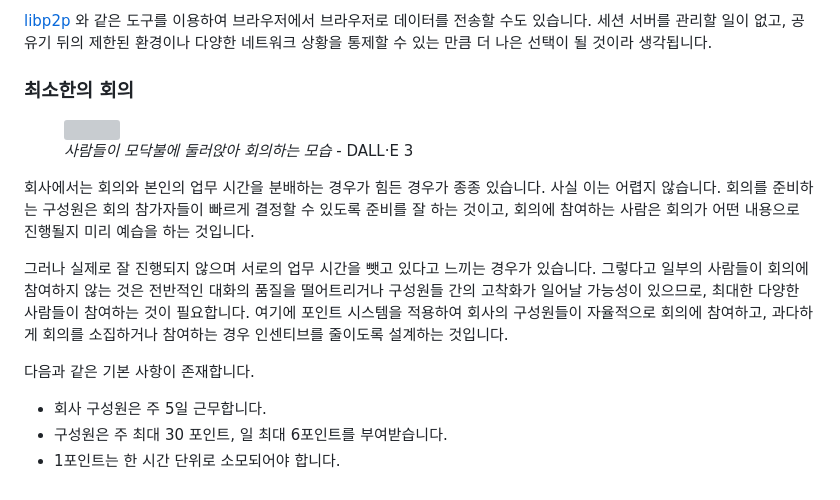
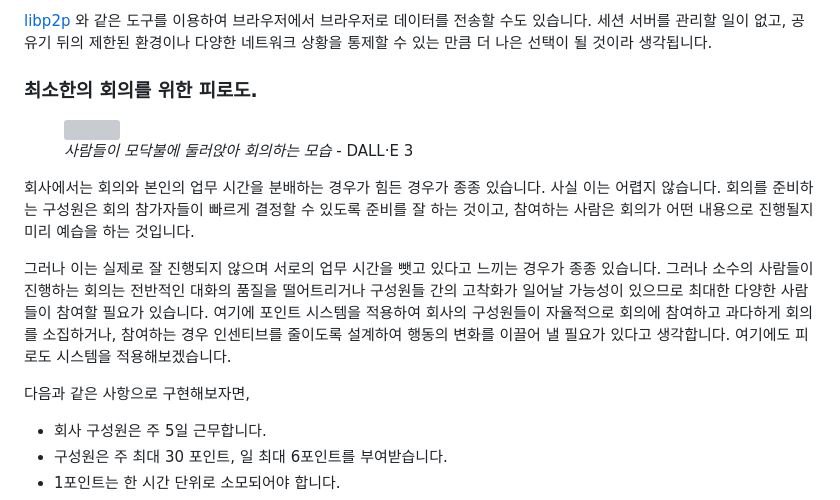
Before and after one commit to Nipol/SSG, a Markdown page: blog/Resin-point-system/index.md, the part around the change. Rendered like a GitHub page; grey boxes are pictures that could not be loaded.

Commit message:
fix: context

```diff
--- a/blog/Resin-point-system/index.md
+++ b/blog/Resin-point-system/index.md
@@ -500,18 +500,18 @@ contract Host {
 
 [libp2p](https://libp2p.io/) 와 같은 도구를 이용하여 브라우저에서 브라우저로 데이터를 전송할 수도 있습니다. 세션 서버를 관리할 일이 없고, 공유기 뒤의 제한된 환경이나 다양한 네트워크 상황을 통제할 수 있는 만큼 더 나은 선택이 될 것이라 생각됩니다.
 
-### 최소한의 회의
+### 최소한의 회의를 위한 피로도.
 
 <figure class="mx-auto">
   <img src="./_4d2fb37e-3242-40a6-a3db-d726308b0c7b.jpeg" />
   <figcaption><cite>사람들이 모닥불에 둘러앉아 회의하는 모습</cite> - DALL·E 3</figcaption>
 </figure>
 
-회사에서는 회의와 본인의 업무 시간을 분배하는 경우가 힘든 경우가 종종 있습니다. 사실 이는 어렵지 않습니다. 회의를 준비하는 구성원은 회의 참가자들이 빠르게 결정할 수 있도록 준비를 잘 하는 것이고, 회의에 참여하는 사람은 회의가 어떤 내용으로 진행될지 미리 예습을 하는 것입니다.
+회사에서는 회의와 본인의 업무 시간을 분배하는 경우가 힘든 경우가 종종 있습니다. 사실 이는 어렵지 않습니다. 회의를 준비하는 구성원은 회의 참가자들이 빠르게 결정할 수 있도록 준비를 잘 하는 것이고, 참여하는 사람은 회의가 어떤 내용으로 진행될지 미리 예습을 하는 것입니다.
 
-그러나 실제로 잘 진행되지 않으며 서로의 업무 시간을 뺏고 있다고 느끼는 경우가 있습니다. 그렇다고 일부의 사람들이 회의에 참여하지 않는 것은 전반적인 대화의 품질을 떨어트리거나 구성원들 간의 고착화가 일어날 가능성이 있으므로, 최대한 다양한 사람들이 참여하는 것이 필요합니다. 여기에 포인트 시스템을 적용하여 회사의 구성원들이 자율적으로 회의에 참여하고, 과다하게 회의를 소집하거나 참여하는 경우 인센티브를 줄이도록 설계하는 것입니다.
+그러나 이는 실제로 잘 진행되지 않으며 서로의 업무 시간을 뺏고 있다고 느끼는 경우가 종종 있습니다. 그러나 소수의 사람들이 진행하는 회의는 전반적인 대화의 품질을 떨어트리거나 구성원들 간의 고착화가 일어날 가능성이 있으므로 최대한 다양한 사람들이 참여할 필요가 있습니다. 여기에 포인트 시스템을 적용하여 회사의 구성원들이 자율적으로 회의에 참여하고 과다하게 회의를 소집하거나, 참여하는 경우 인센티브를 줄이도록 설계하여 행동의 변화를 이끌어 낼 필요가 있다고 생각합니다. 여기에도 피로도 시스템을 적용해보겠습니다.
 
-다음과 같은 기본 사항이 존재합니다.
+다음과 같은 사항으로 구현해보자면,
 
 * 회사 구성원은 주 5일 근무합니다.
 * 구성원은 주 최대 30 포인트, 일 최대 6포인트를 부여받습니다.
```
